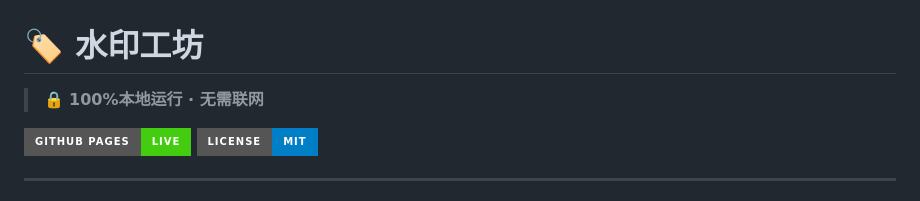
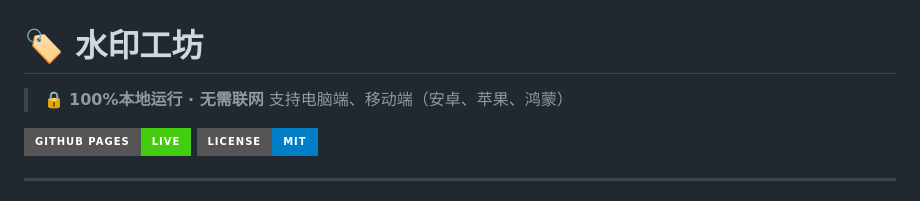
Before and after one commit to yuyu38/watermark-studio, a Markdown page: README.md, the part around the change. GitHub-like rendering; badges without logos.

```diff
--- a/README.md
+++ b/README.md
@@ -1,7 +1,7 @@
 # 🏷️ 水印工坊
 
 > 🔒 **100%本地运行 · 无需联网**
->
+> 支持电脑端、移动端（安卓、苹果、鸿蒙）
 
 [![GitHub Pages](https://img.shields.io/badge/GitHub_Pages-Live-brightgreen?style=for-the-badge)](https://yuyu38.github.io/watermark-studio/)
 [![License](https://img.shields.io/badge/license-MIT-blue?style=for-the-badge)](LICENSE)
```
